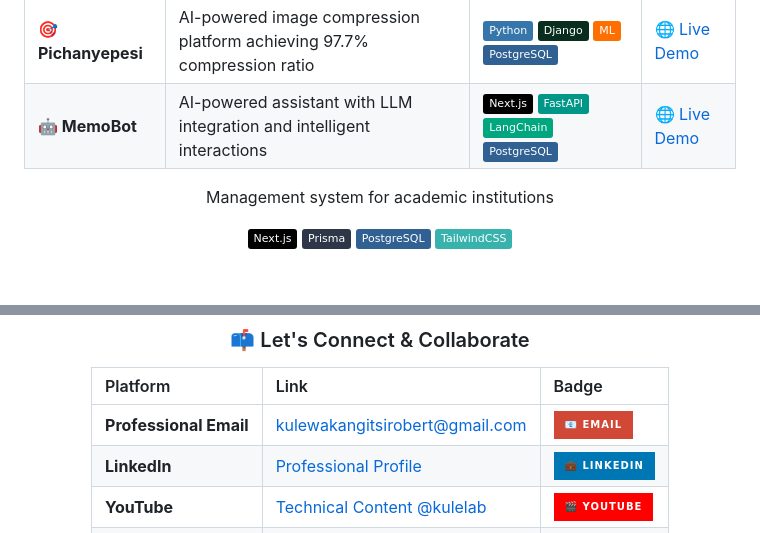
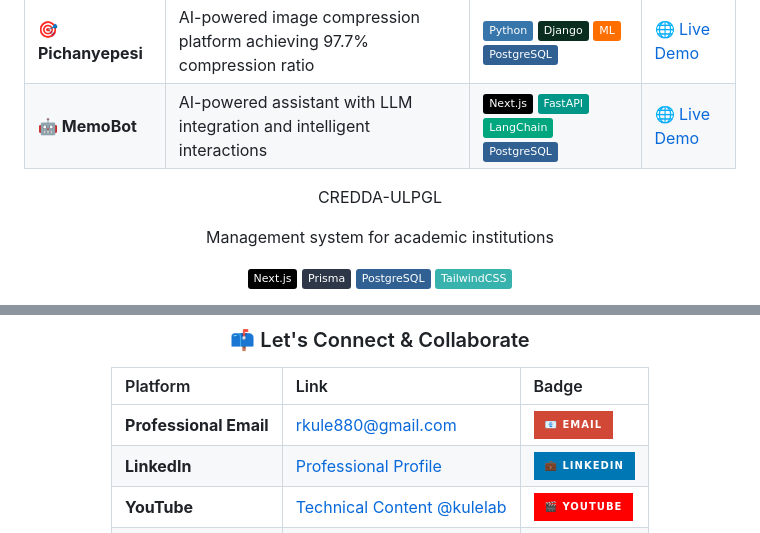
Before and after one commit to RobertKule/RobertKule, a Markdown page: README.md, 2 parts joined by grey strips. Drawn GitHub-style; badges without logos; blank space fills up the shorter version.

```diff
--- a/README.md
+++ b/README.md
@@ -190,6 +190,9 @@
 | **🎯 Pichanyepesi** | AI-powered image compression platform achieving 97.7% compression ratio | ![Python](https://img.shields.io/badge/Python-3776AB?style=flat&logo=python&logoColor=white) ![Django](https://img.shields.io/badge/Django-092E20?style=flat&logo=django&logoColor=white) ![ML](https://img.shields.io/badge/ML-FF6F00?style=flat&logo=tensorflow&logoColor=white) ![PostgreSQL](https://img.shields.io/badge/PostgreSQL-316192?style=flat&logo=postgresql&logoColor=white) | [🌐 Live Demo](https://pichanyepesi.onrender.com/) |
 | **🤖 MemoBot** | AI-powered assistant with LLM integration and intelligent interactions | ![Next.js](https://img.shields.io/badge/Next.js-000000?style=flat&logo=next.js&logoColor=white) ![FastAPI](https://img.shields.io/badge/FastAPI-009688?style=flat&logo=fastapi&logoColor=white) ![LangChain](https://img.shields.io/badge/LangChain-00A67E?style=flat&logo=chainlink&logoColor=white) ![PostgreSQL](https://img.shields.io/badge/PostgreSQL-316192?style=flat&logo=postgresql&logoColor=white) | [🌐 Live Demo](https://memobot-frontend.vercel.app/) |
 
+CREDDA-ULPGL
+
+
 Management system for academic institutions
 
 ![Next.js](https://img.shields.io/badge/Next.js-000000?style=flat&logo=next.js&logoColor=white)
@@ -256,7 +259,7 @@ Management system for academic institutions
 
 | Platform | Link | Badge |
 | :--- | :--- | :--- |
-| **Professional Email** | [kulewakangitsirobert@gmail.com](mailto:kulewakangitsirobert@gmail.com) | <a href="mailto:kulewakangitsirobert@gmail.com"><img src="https://img.shields.io/badge/📧_Email-D14836?style=for-the-badge&logo=gmail&logoColor=white" onmouseover="this.style.opacity='0.8'" onmouseout="this.style.opacity='1'" /></a> |
+| **Professional Email** | [rkule880@gmail.com](mailto:kulewakangitsirobert@gmail.com) | <a href="mailto:kulewakangitsirobert@gmail.com"><img src="https://img.shields.io/badge/📧_Email-D14836?style=for-the-badge&logo=gmail&logoColor=white" onmouseover="this.style.opacity='0.8'" onmouseout="this.style.opacity='1'" /></a> |
 | **LinkedIn** | [Professional Profile](https://www.linkedin.com/in/robert-kule-wa-kangitsi-4a4a2a245/) | <a href="https://www.linkedin.com/in/robert-kule-wa-kangitsi-4a4a2a245/"><img src="https://img.shields.io/badge/💼_LinkedIn-0077B5?style=for-the-badge&logo=linkedin&logoColor=white" onmouseover="this.style.opacity='0.8'" onmouseout="this.style.opacity='1'" /></a> |
 | **YouTube** | [Technical Content @kulelab](https://youtube.com/@kulelab) | <a href="https://youtube.com/@kulelab"><img src="https://img.shields.io/badge/🎬_YouTube-FF0000?style=for-the-badge&logo=youtube&logoColor=white" onmouseover="this.style.opacity='0.8'" onmouseout="this.style.opacity='1'" /></a> |
 | **GitHub** | [View My Code](https://github.com/RobertKule) | <a href="https://github.com/RobertKule"><img src="https://img.shields.io/badge/💻_GitHub-181717?style=for-the-badge&logo=github&logoColor=white" onmouseover="this.style.opacity='0.8'" onmouseout="this.style.opacity='1'" /></a> |
```
